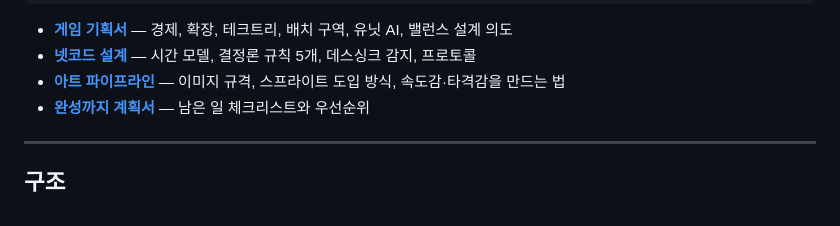
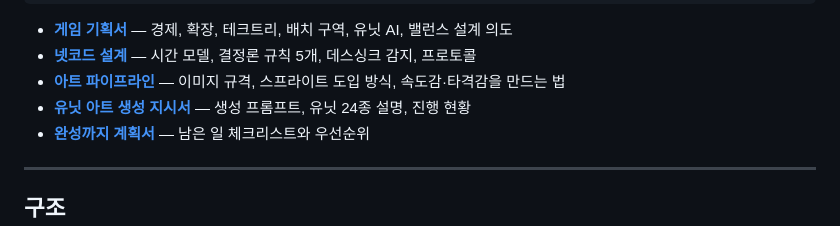
Before and after one commit to nonojin99/Royale, a Markdown page: README.md, the part around the change. GitHub-like rendering.

```diff
--- a/README.md
+++ b/README.md
@@ -26,6 +26,7 @@
 - **[게임 기획서](docs/GAME_DESIGN.md)** — 경제, 확장, 테크트리, 배치 구역, 유닛 AI, 밸런스 설계 의도
 - **[넷코드 설계](docs/NETCODE.md)** — 시간 모델, 결정론 규칙 5개, 데스싱크 감지, 프로토콜
 - **[아트 파이프라인](docs/ART_PIPELINE.md)** — 이미지 규격, 스프라이트 도입 방식, 속도감·타격감을 만드는 법
+- **[유닛 아트 생성 지시서](docs/ART_ORDERS.md)** — 생성 프롬프트, 유닛 24종 설명, 진행 현황
 - **[완성까지 계획서](docs/PLAN.md)** — 남은 일 체크리스트와 우선순위
 
 ---
```
Also changed, not shown: docs/ART_ORDERS.md (added, +212 -0 lines).
